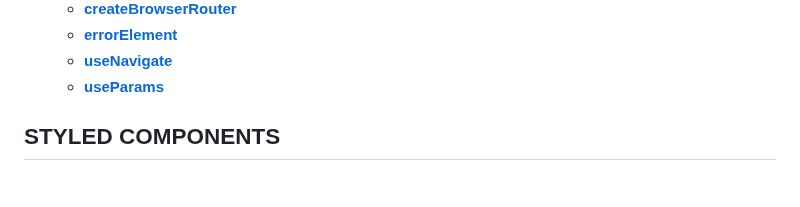
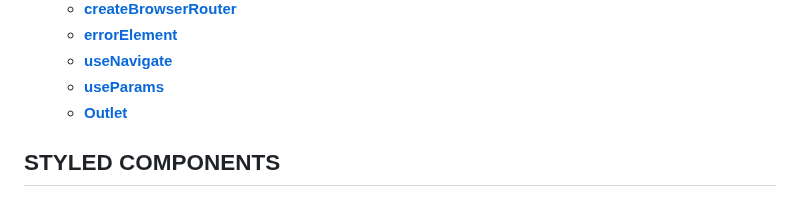
Before and after one commit to haeyonghahn/react-masterclass, a Markdown page: README.md, the part around one of its changes. Drawn GitHub-style.

```diff
--- a/README.md
+++ b/README.md
@@ -32,6 +32,7 @@
   * **[errorElement](#errorElement)**
   * **[useNavigate](#usenavigate)**
   * **[useParams](#useParams)**
+  * **[Outlet](#outlet)**
 
 ## STYLED COMPONENTS
 ### Our first Styled Component
```
Also changed, not shown: other parts of README.md (+102 -0 lines).
